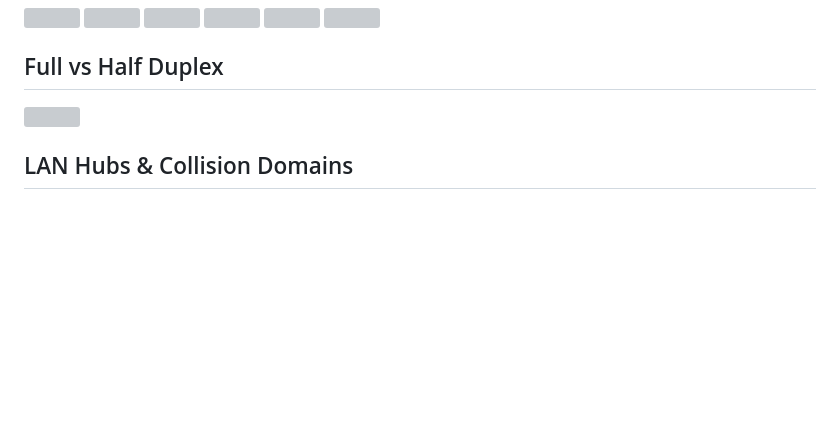
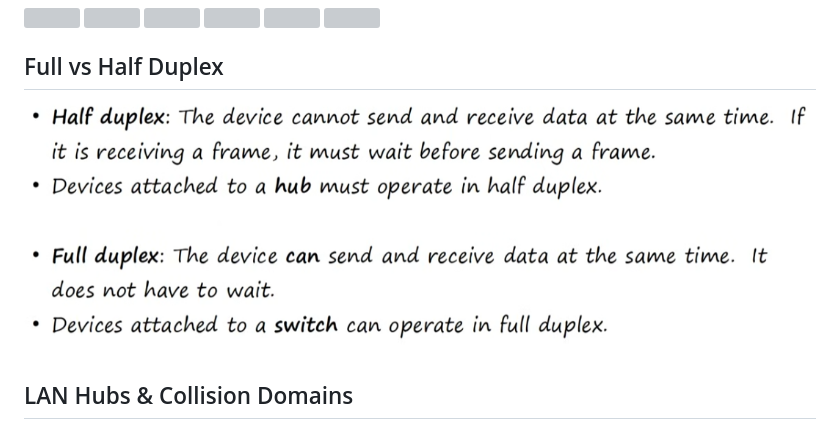
Before and after one commit to PaarthPandey10/notes, a Markdown page: ccna/day-9.md, the part around one of its changes. Drawn GitHub-style; pictures changed too: ccna/images/Pasted image 20260315032803.png (added); blank space fills up the shorter version; grey boxes are pictures that could not be loaded.

```diff
--- a/ccna/day-9.md
+++ b/ccna/day-9.md
@@ -9,7 +9,7 @@
 ![](images/Pasted%20image%2020260315030703.png)
 
 ## Full vs Half Duplex
-![](images/Pasted%20image%2020260315030718.png)
+![](images/Pasted%20image%2020260315032803.png)
 
 ## LAN Hubs & Collision Domains
 ![](images/Pasted%20image%2020260315030845.png)
```
Also changed, not shown: other parts of ccna/day-9.md (+8 -0 lines), ccna/images/Pasted image 20260315032835.png (added), ccna/images/Pasted image 20260315032901.png (added), ccna/images/Pasted image 20260315032942.png (added), ccna/images/Pasted image 20260315033023.png (added), 1 other file.
